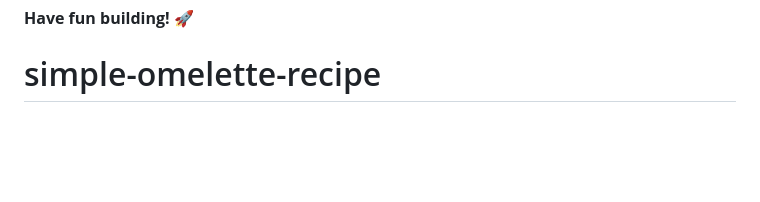
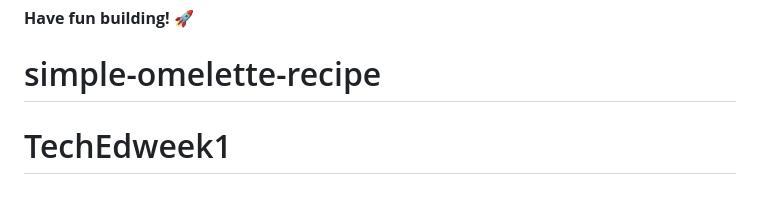
Before and after one commit to esther-adeola/simple-omelette-recipe, a Markdown page: README.md, the part around the change. Drawn GitHub-style; blank space fills up the shorter version.

```diff
--- a/README.md
+++ b/README.md
@@ -88,3 +88,4 @@ This challenge is completely free. Please share it with anyone who will find it
 
 **Have fun building!** 🚀
 # simple-omelette-recipe
+# TechEdweek1
```
